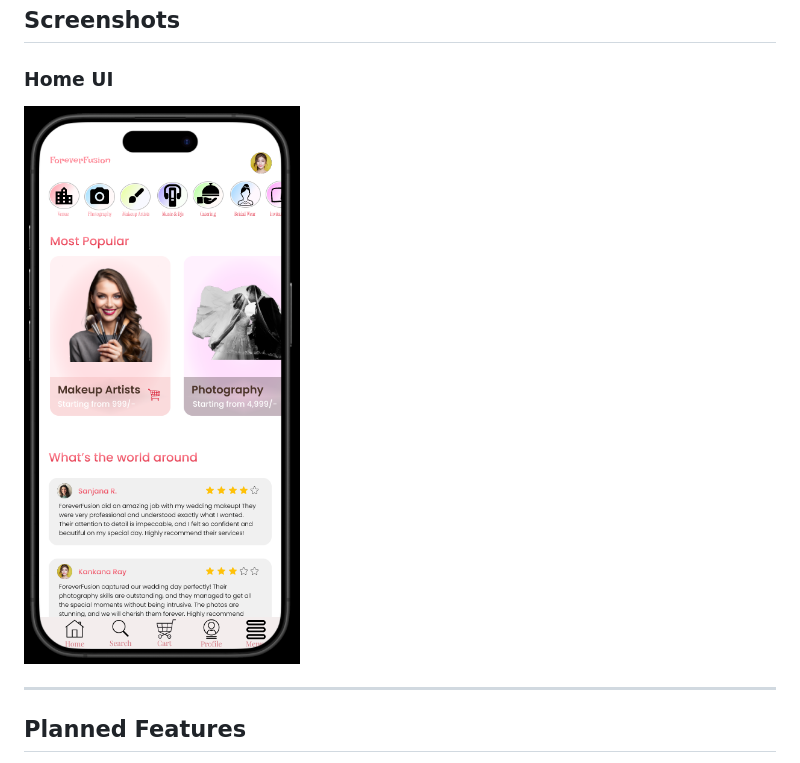
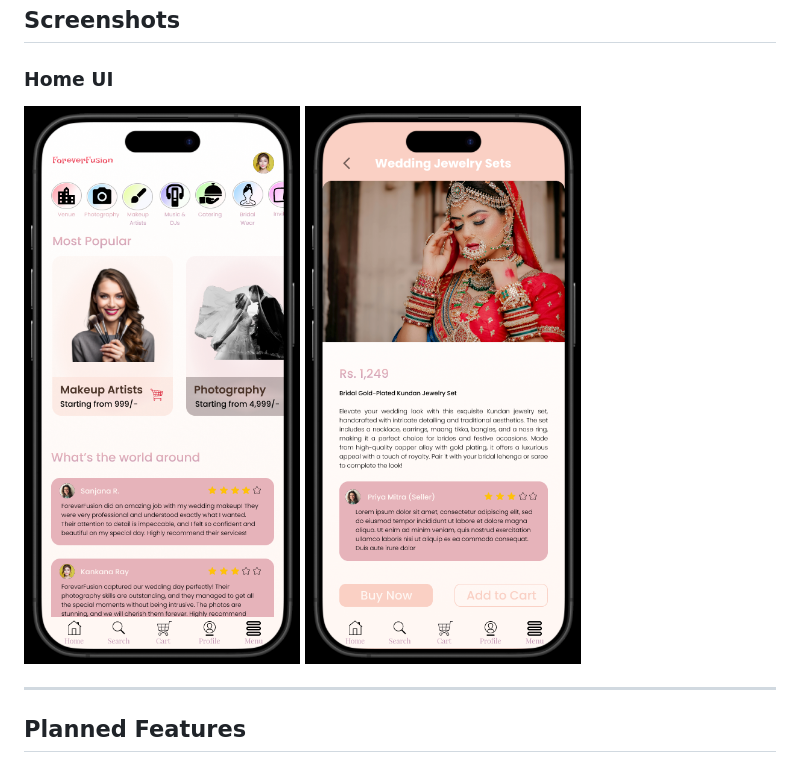
Before and after one commit to baniksayan/foreverFusion-app, a Markdown page: README.md, the part around the change. GitHub-like rendering; pictures changed too: assets/screenshots/home_ui.png, assets/screenshots/pricing_and_seller_section.png (added).

Commit message:
Updated product UI: improved description, pricing & seller section

```diff
--- a/README.md
+++ b/README.md
@@ -15,6 +15,7 @@ This project is part of my **final-year college submission**.
 ## Screenshots
 ### Home UI
 ![Home UI](assets/screenshots/home_ui.png)
+![Pricing and Seller Section UI](assets/screenshots/pricing_and_seller_section.png)
 
 ---
 
```
Also changed, not shown: 1 other file.
